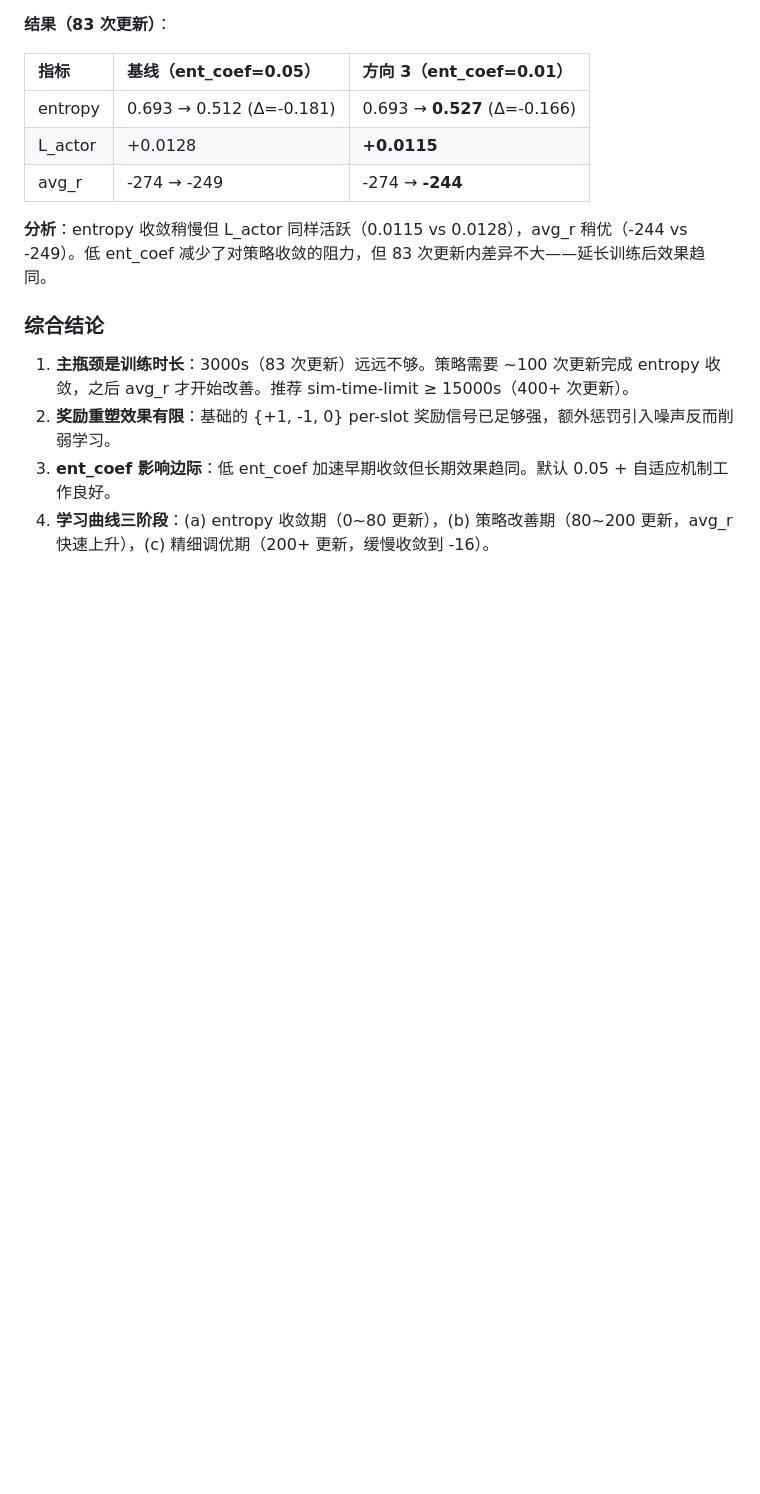
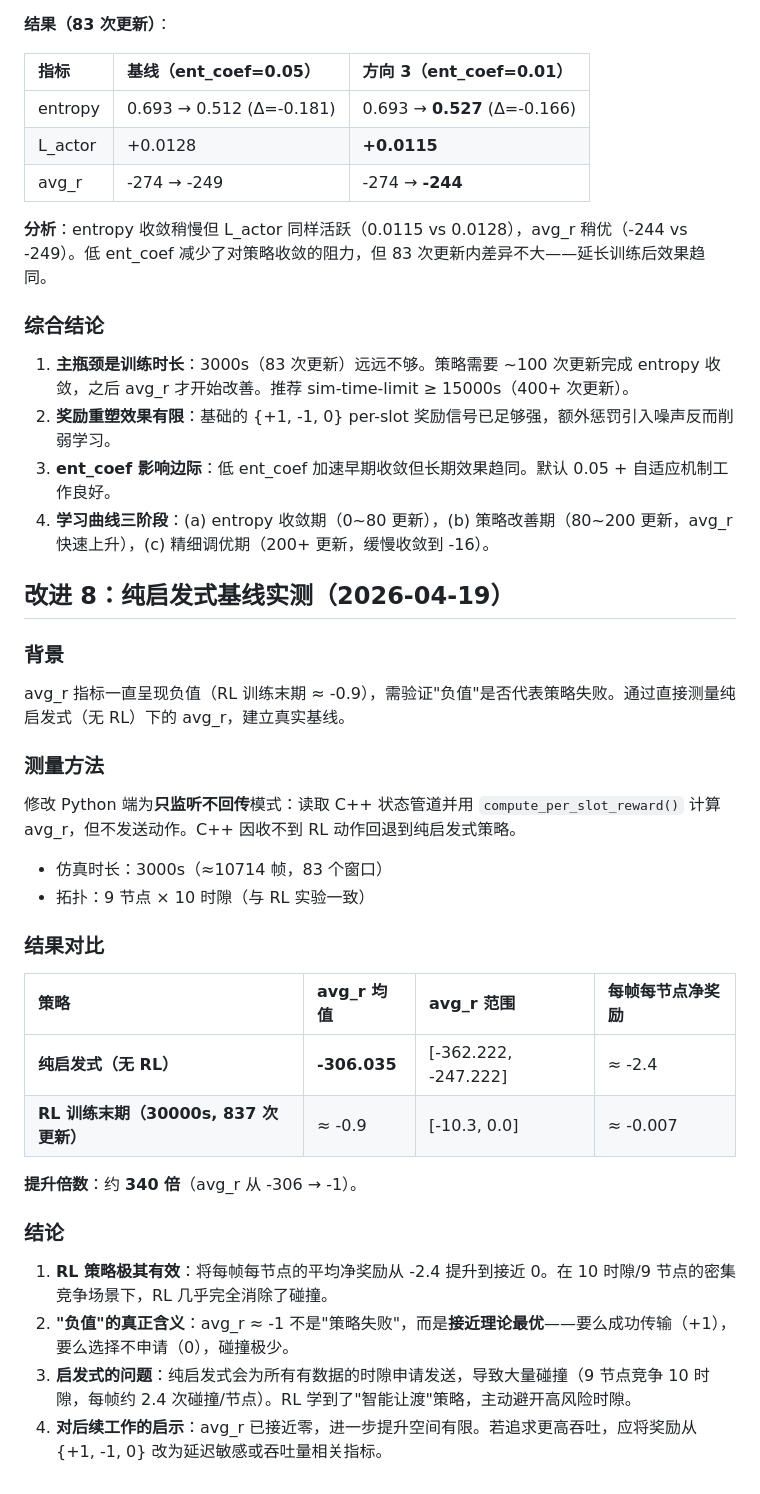
Before and after one commit to daolejk123/SpatialReuse-TDMA, a Markdown page: docs/算法改进记录.md, the part around the change. Drawn GitHub-style; blank space fills up the shorter version.

Commit message:
记录纯启发式基线实测：avg_r -306 vs RL -0.9，提升约 340 倍
- 监听-only 模式测量 C++ 纯启发式 avg_r = -306.035（3000s，83 窗口）
- 对比 RL 训练末期 avg_r ≈ -0.9，证明 RL 几乎完全消除碰撞
- 澄清 "avg_r 负值" 的真正含义：接近理论最优而非策略失败
- 启发：追求更高吞吐需改用延迟/吞吐量相关奖励指标

Co-Authored-By: Claude Opus 4.7 <noreply@anthropic.com>

```diff
--- a/docs/算法改进记录.md
+++ b/docs/算法改进记录.md
@@ -806,3 +806,32 @@ shaped_r = raw_r - baseline  # 存入 buffer
 2. **奖励重塑效果有限**：基础的 {+1, -1, 0} per-slot 奖励信号已足够强，额外惩罚引入噪声反而削弱学习。
 3. **ent_coef 影响边际**：低 ent_coef 加速早期收敛但长期效果趋同。默认 0.05 + 自适应机制工作良好。
 4. **学习曲线三阶段**：(a) entropy 收敛期（0~80 更新），(b) 策略改善期（80~200 更新，avg_r 快速上升），(c) 精细调优期（200+ 更新，缓慢收敛到 -16）。
+
+## 改进 8：纯启发式基线实测（2026-04-19）
+
+### 背景
+
+avg_r 指标一直呈现负值（RL 训练末期 ≈ -0.9），需验证"负值"是否代表策略失败。通过直接测量纯启发式（无 RL）下的 avg_r，建立真实基线。
+
+### 测量方法
+
+修改 Python 端为**只监听不回传**模式：读取 C++ 状态管道并用 `compute_per_slot_reward()` 计算 avg_r，但不发送动作。C++ 因收不到 RL 动作回退到纯启发式策略。
+
+- 仿真时长：3000s（≈10714 帧，83 个窗口）
+- 拓扑：9 节点 × 10 时隙（与 RL 实验一致）
+
+### 结果对比
+
+| 策略 | avg_r 均值 | avg_r 范围 | 每帧每节点净奖励 |
+|:---|:---|:---|:---|
+| **纯启发式（无 RL）** | **-306.035** | [-362.222, -247.222] | ≈ -2.4 |
+| **RL 训练末期（30000s, 837 次更新）** | ≈ -0.9 | [-10.3, 0.0] | ≈ -0.007 |
+
+**提升倍数**：约 **340 倍**（avg_r 从 -306 → -1）。
+
+### 结论
+
+1. **RL 策略极其有效**：将每帧每节点的平均净奖励从 -2.4 提升到接近 0。在 10 时隙/9 节点的密集竞争场景下，RL 几乎完全消除了碰撞。
+2. **"负值"的真正含义**：avg_r ≈ -1 不是"策略失败"，而是**接近理论最优**——要么成功传输（+1），要么选择不申请（0），碰撞极少。
+3. **启发式的问题**：纯启发式会为所有有数据的时隙申请发送，导致大量碰撞（9 节点竞争 10 时隙，每帧约 2.4 次碰撞/节点）。RL 学到了"智能让渡"策略，主动避开高风险时隙。
+4. **对后续工作的启示**：avg_r 已接近零，进一步提升空间有限。若追求更高吞吐，应将奖励从 {+1, -1, 0} 改为延迟敏感或吞吐量相关指标。
```
